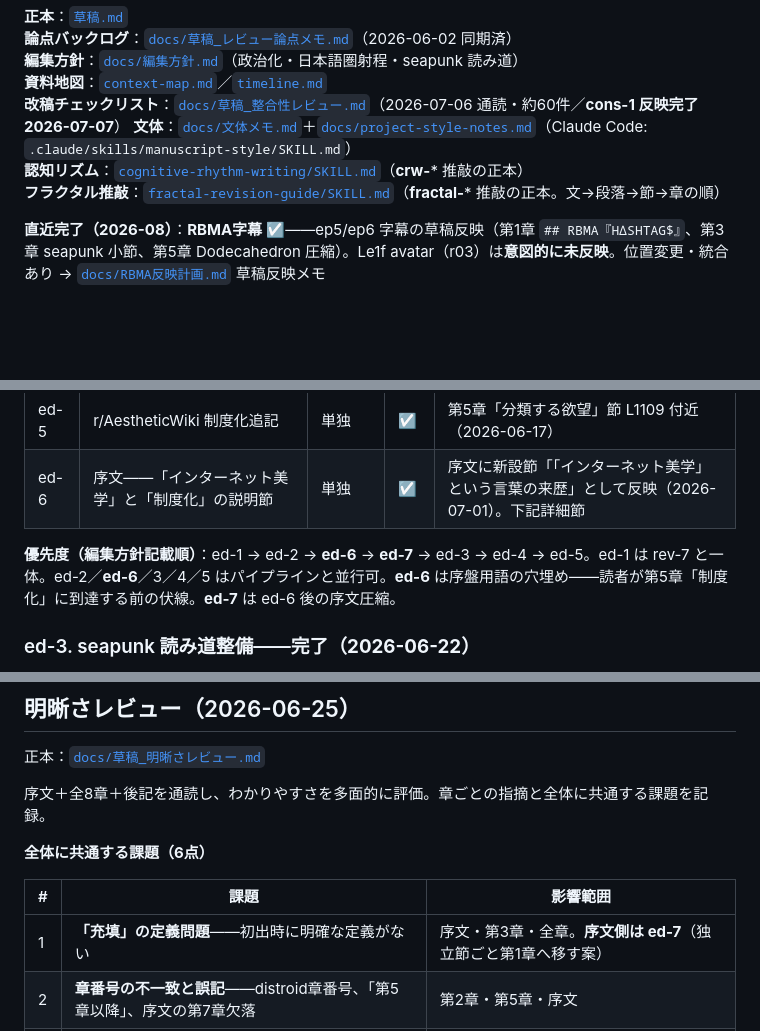
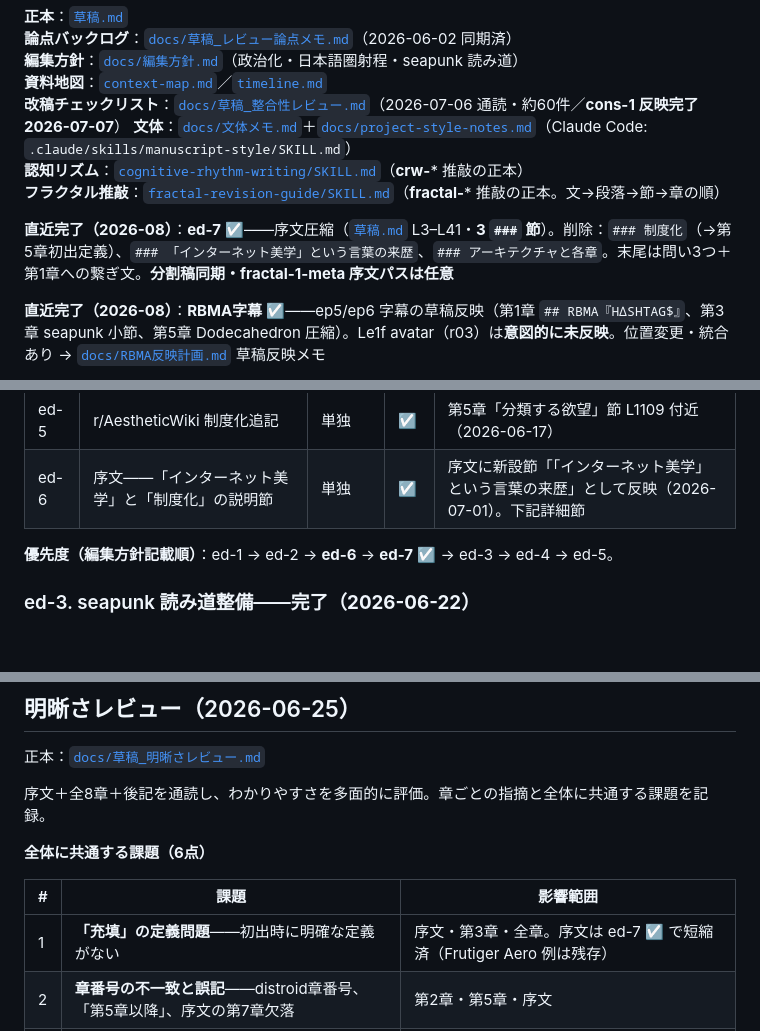
Before and after one commit to objtus/internet_aesthetics, a Markdown page: next_tasks.md, 3 parts joined by grey strips. GitHub-like rendering; blank space fills up the shorter version.

```diff
--- a/next_tasks.md
+++ b/next_tasks.md
@@ -8,6 +8,8 @@
 **文体**：[`docs/文体メモ.md`](docs/文体メモ.md)＋[`docs/project-style-notes.md`](docs/project-style-notes.md)（Claude Code: `.claude/skills/manuscript-style/SKILL.md`）
 **認知リズム**：[`cognitive-rhythm-writing/SKILL.md`](./cognitive-rhythm-writing/SKILL.md)（**crw-*** 推敲の正本）
 **フラクタル推敲**：[`fractal-revision-guide/SKILL.md`](./fractal-revision-guide/SKILL.md)（**fractal-*** 推敲の正本。文→段落→節→章の順）
+
+**直近完了（2026-08）**：**ed-7** ☑——序文圧縮（[`草稿.md`](./草稿.md) L3–L41・**3 `###` 節**）。削除：`### 制度化`（→第5章初出定義）、`### 「インターネット美学」という言葉の来歴`、`### アーキテクチャと各章`。末尾は問い3つ＋第1章への繋ぎ文。**分割稿同期・fractal-1-meta 序文パスは任意**
 
 **直近完了（2026-08）**：**RBMA字幕** ☑——ep5/ep6 字幕の草稿反映（第1章 `## RBMA『H∆SHTAG$』`、第3章 seapunk 小節、第5章 Dodecahedron 圧縮）。Le1f avatar（r03）は**意図的に未反映**。位置変更・統合あり → [`docs/RBMA反映計画.md`](docs/RBMA反映計画.md) 草稿反映メモ
 
@@ -982,7 +984,7 @@ Daniel Lopatin（Oneohtrix Point Never、OPN）は、『Memory Vague』（2009
 | ed-5 | r/AestheticWiki 制度化追記 | 単独 | ☑ | 第5章「分類する欲望」節 L1109 付近（2026-06-17） |
 | ed-6 | 序文——「インターネット美学」と「制度化」の説明節 | 単独 | ☑ | 序文に新設節「「インターネット美学」という言葉の来歴」として反映（2026-07-01）。下記詳細節 |
 
-**優先度（編集方針記載順）**：ed-1 → ed-2 → **ed-6** → **ed-7** → ed-3 → ed-4 → ed-5。ed-1 は rev-7 と一体。ed-2／**ed-6**／3／4／5 はパイプラインと並行可。**ed-6** は序盤用語の穴埋め——読者が第5章「制度化」に到達する前の伏線。**ed-7** は ed-6 後の序文圧縮。
+**優先度（編集方針記載順）**：ed-1 → ed-2 → **ed-6** → **ed-7** ☑ → ed-3 → ed-4 → ed-5。
 
 ### ed-3. seapunk 読み道整備——**完了（2026-06-22）**
 
@@ -1485,7 +1445,7 @@ reorg-0/1/2 ☑／aesthetic-rev-1 ☑（草稿 L687–870）／aesthetic-rev-2
 
 | # | 課題 | 影響範囲 |
 |---|---|---|
-| 1 | **「充填」の定義問題**——初出時に明確な定義がない | 序文・第3章・全章。**序文側は ed-7**（独立節ごと第1章へ移す案） |
+| 1 | **「充填」の定義問題**——初出時に明確な定義がない | 序文・第3章・全章。序文は ed-7 ☑ で短縮済（Frutiger Aero 例は残存） |
 | 2 | **章番号の不一致と誤記**——distroid章番号、「第5章以降」、序文の第7章欠落 | 第2章・第5章・序文 |
 | 3 | **比重の偏り**——seapunk・Lopatin-Cook年表など本筋外の詳述 | 第3章・第4章 |
 | 4 | **前章が投げた問いの未回収**——「軽さと深み」等 | 第6章→第7章 |
```
Also changed, not shown: other parts of next_tasks.md (+18 -59 lines).
